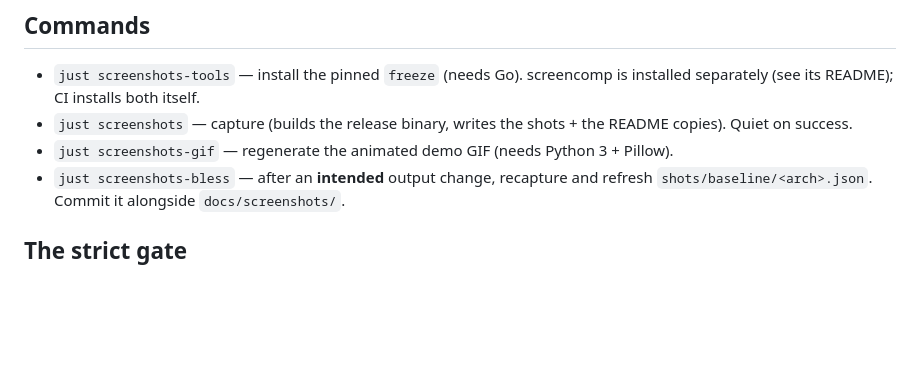
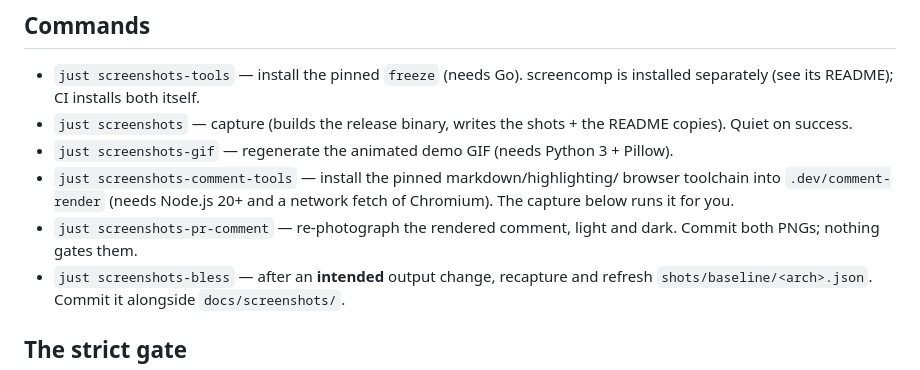
Before and after one commit to nickderobertis/notignored, a Markdown page: screenshots/AGENTS.md, the part around the change. GitHub-like rendering; blank space fills up the shorter version.

Commit message:
docs(screenshots): list the rendered-comment recipes where the others are
The Commands list is where a reader goes to find out how to regenerate a
capture, and the two recipes the rendered comment needs were only described in
prose above it.

Co-Authored-By: Claude Opus 5 <noreply@anthropic.com>

```diff
--- a/screenshots/AGENTS.md
+++ b/screenshots/AGENTS.md
@@ -175,6 +175,11 @@ it costs. Say it here rather than discover it twice:
   README copies). Quiet on success.
 - `just screenshots-gif` — regenerate the animated demo GIF (needs Python 3 +
   Pillow).
+- `just screenshots-comment-tools` — install the pinned markdown/highlighting/
+  browser toolchain into `.dev/comment-render` (needs Node.js 20+ and a network
+  fetch of Chromium). The capture below runs it for you.
+- `just screenshots-pr-comment` — re-photograph the rendered comment, light and
+  dark. Commit both PNGs; nothing gates them.
 - `just screenshots-bless` — after an **intended** output change, recapture and
   refresh `shots/baseline/<arch>.json`. Commit it alongside `docs/screenshots/`.
 
```
